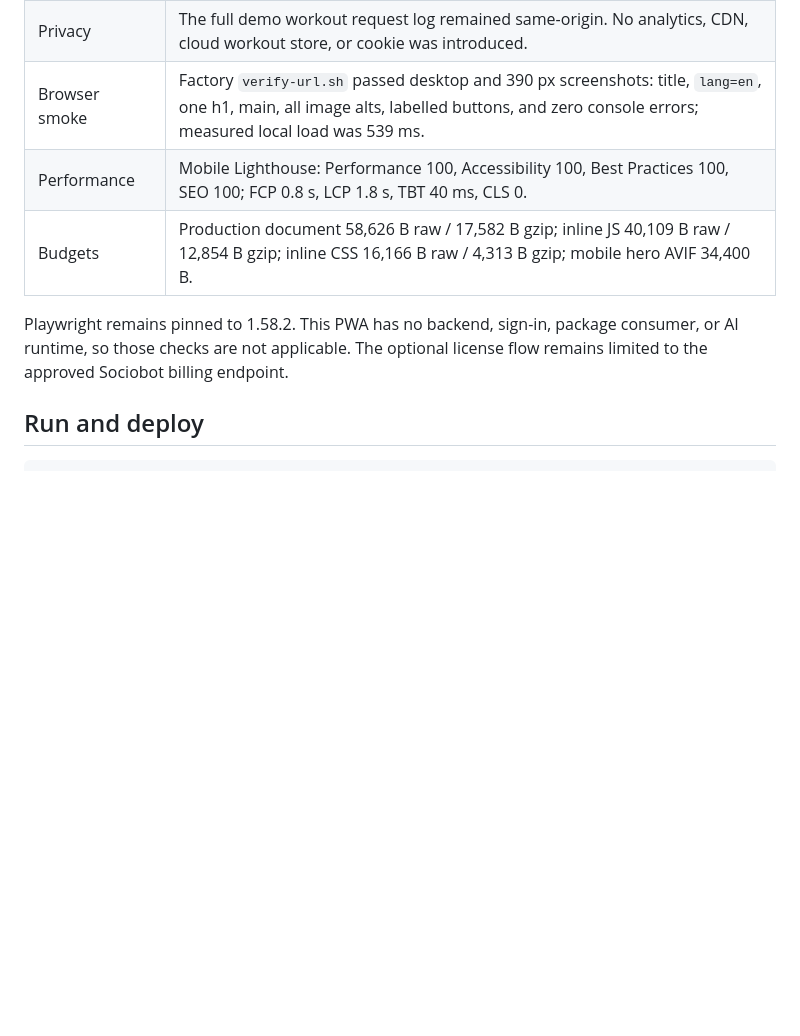
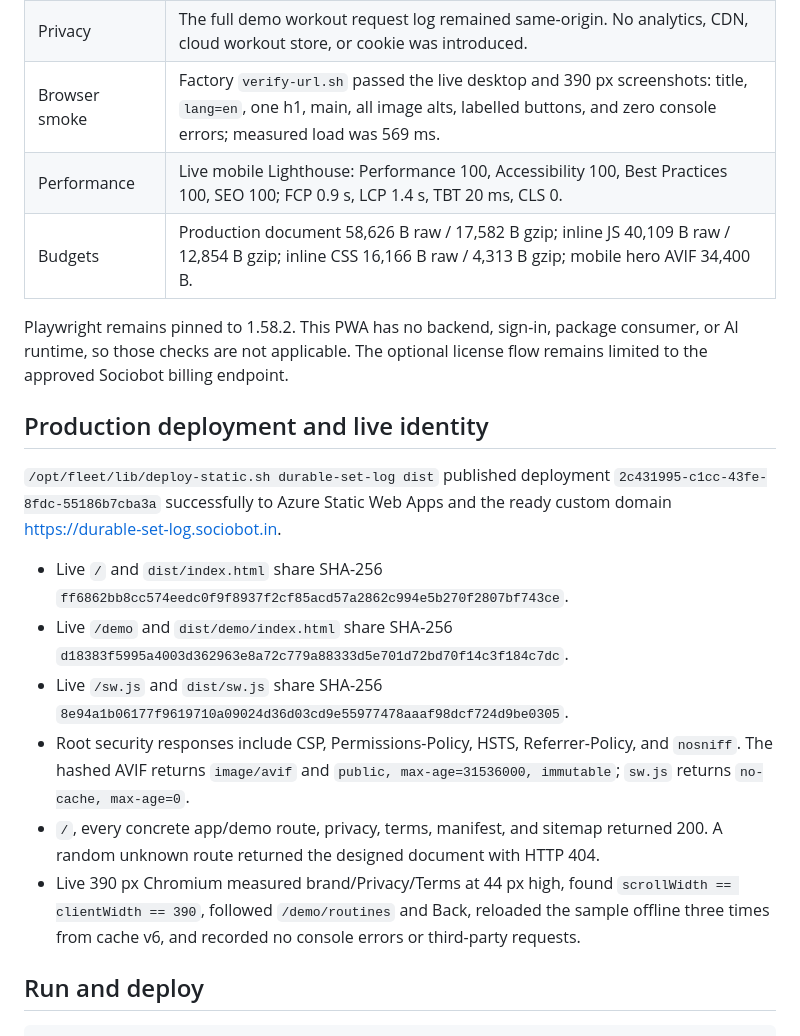
Before and after one commit to B-Divyesh/sf-durable-set-log, a Markdown page: .factory/handoff.md, the part around the change. Drawn GitHub-style; blank space fills up the shorter version.

Commit message:
docs: record deployed repair evidence

```diff
--- a/.factory/handoff.md
+++ b/.factory/handoff.md
@@ -68,13 +68,37 @@ reported 0 vulnerabilities.
 | Accessibility | `npm run test:a11y` passed 8/8. Axe found no serious/critical issue on root, demo, privacy, terms, or 404. Native dialog focus trap, Escape close, trigger restoration, skip link, and heading focus passed. |
 | Offline/update | The offline claim passed in both projects; the durability suite retained a confirmed set through 100 offline reloads in each project. The v5→v6 cache migration retained IndexedDB data. |
 | Privacy | The full demo workout request log remained same-origin. No analytics, CDN, cloud workout store, or cookie was introduced. |
-| Browser smoke | Factory `verify-url.sh` passed desktop and 390 px screenshots: title, `lang=en`, one h1, main, all image alts, labelled buttons, and zero console errors; measured local load was 539 ms. |
-| Performance | Mobile Lighthouse: Performance 100, Accessibility 100, Best Practices 100, SEO 100; FCP 0.8 s, LCP 1.8 s, TBT 40 ms, CLS 0. |
+| Browser smoke | Factory `verify-url.sh` passed the live desktop and 390 px screenshots: title, `lang=en`, one h1, main, all image alts, labelled buttons, and zero console errors; measured load was 569 ms. |
+| Performance | Live mobile Lighthouse: Performance 100, Accessibility 100, Best Practices 100, SEO 100; FCP 0.9 s, LCP 1.4 s, TBT 20 ms, CLS 0. |
 | Budgets | Production document 58,626 B raw / 17,582 B gzip; inline JS 40,109 B raw / 12,854 B gzip; inline CSS 16,166 B raw / 4,313 B gzip; mobile hero AVIF 34,400 B. |
 
 Playwright remains pinned to 1.58.2. This PWA has no backend, sign-in, package
 consumer, or AI runtime, so those checks are not applicable. The optional
 license flow remains limited to the approved Sociobot billing endpoint.
+
+## Production deployment and live identity
+
+`/opt/fleet/lib/deploy-static.sh durable-set-log dist` published deployment
+`2c431995-c1cc-43fe-8fdc-55186b7cba3a` successfully to Azure Static Web Apps
+and the ready custom domain <https://durable-set-log.sociobot.in>.
+
+- Live `/` and `dist/index.html` share SHA-256
+  `ff6862bb8cc574eedc0f9f8937f2cf85acd57a2862c994e5b270f2807bf743ce`.
+- Live `/demo` and `dist/demo/index.html` share SHA-256
+  `d18383f5995a4003d362963e8a72c779a88333d5e701d72bd70f14c3f184c7dc`.
+- Live `/sw.js` and `dist/sw.js` share SHA-256
+  `8e94a1b06177f9619710a09024d36d03cd9e55977478aaaf98dcf724d9be0305`.
+- Root security responses include CSP, Permissions-Policy, HSTS,
+  Referrer-Policy, and `nosniff`. The hashed AVIF returns `image/avif` and
+  `public, max-age=31536000, immutable`; `sw.js` returns
+  `no-cache, max-age=0`.
+- `/`, every concrete app/demo route, privacy, terms, manifest, and sitemap
+  returned 200. A random unknown route returned the designed document with
+  HTTP 404.
+- Live 390 px Chromium measured brand/Privacy/Terms at 44 px high, found
+  `scrollWidth == clientWidth == 390`, followed `/demo/routines` and Back,
+  reloaded the sample offline three times from cache v6, and recorded no
+  console errors or third-party requests.
 
 ## Run and deploy
 
```
